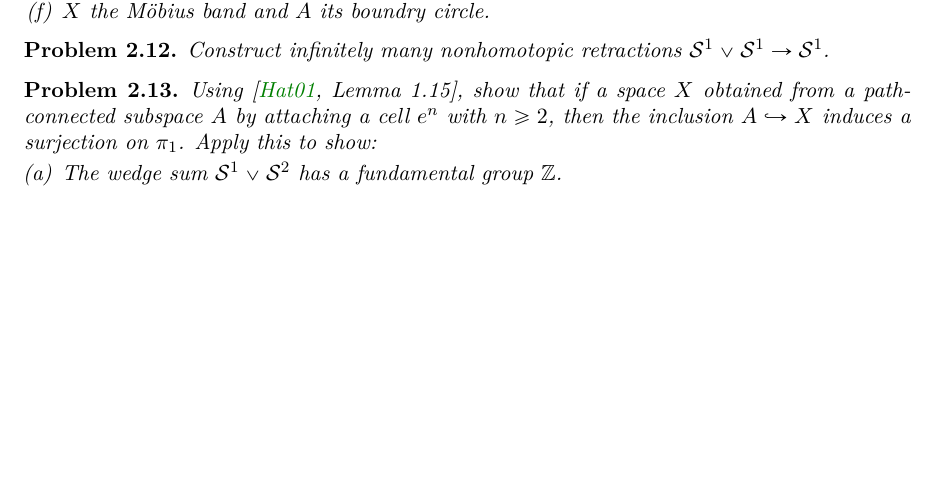
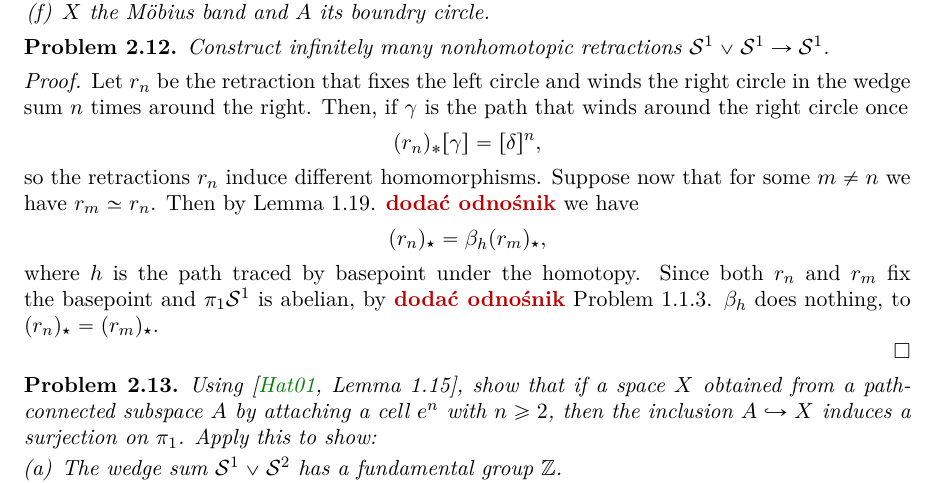
Before and after one commit to sea-of-fog/Hatcher-solutions, a LaTeX paper (main.tex): part of page 5 of 9, cut so that both start at the same text, the shorter picture padded with empty space. Compiled offline with pdfLaTeX.

Commit message:
Solved 1.3.17

```diff
--- a/main.tex
+++ b/main.tex
@@ -452,6 +452,18 @@ $$\begin{pmatrix}
 \begin{problem}\label{problem: 1.1.17}
     Construct infinitely many nonhomotopic retractions $\sphere^1 \vee\sphere^1 \rightarrow \sphere^1$.
 \end{problem}
+\begin{proof}
+    Let \( r_n \) be the retraction that fixes the left circle and winds the right circle in the wedge sum \( n \) times around the right. Then, if \( \gamma \) is the path that winds around the right circle once
+\[
+    (r_n)_*[\gamma] = [\delta]^n,
+\]
+so the retractions \( r_n \) induce different homomorphisms. Suppose now that for some \( m \neq n \) we have \( r_m \simeq r_n \). Then by Lemma 1.19. \todo{dodać odnośnik} we have
+\[
+    (r_n)_\star = \beta_h (r_m)_\star,
+\]
+where \( h \) is the path traced by basepoint under the homotopy. Since both \( r_n \) and \( r_m \) fix the basepoint and \( \pi_1\sphere^1 \) is abelian, by \todo{dodać odnośnik} Problem 1.1.3. \( \beta_h \) does nothing, to \( (r_n)_\star = (r_m)_\star \).
+
+\end{proof}
 \begin{problem}\label{problem: 1.1.18}
     Using \cite[Lemma 1.15]{AH}, show that if a space $X$ obtained from a path-connected subspace $A$ by attaching a cell $e^n$ with $n \geq 2$, then the inclusion $A \hookrightarrow X$ induces a surjection on $\pi_1$. Apply this to show:
     \begin{enumerate}[(a)]
```
